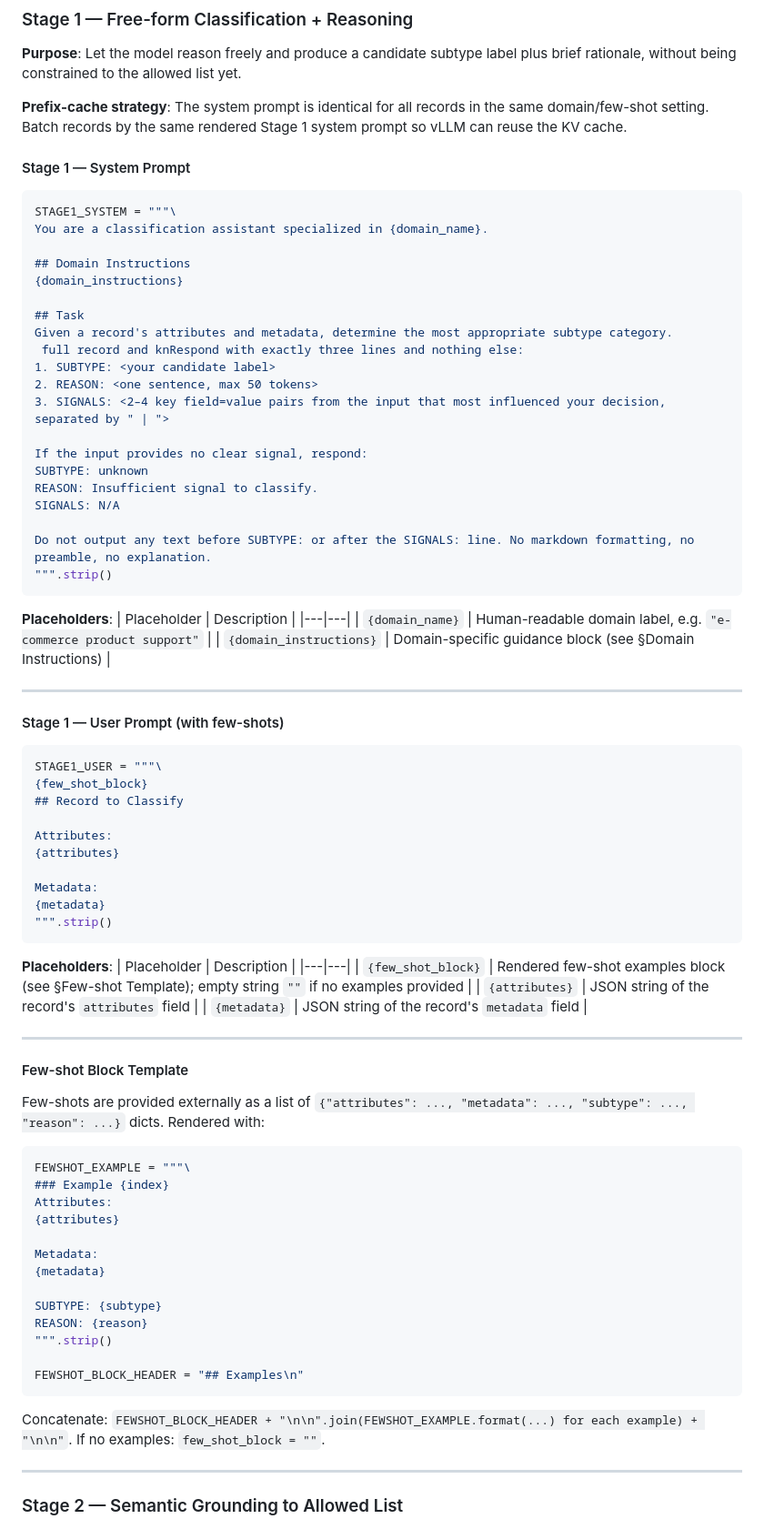
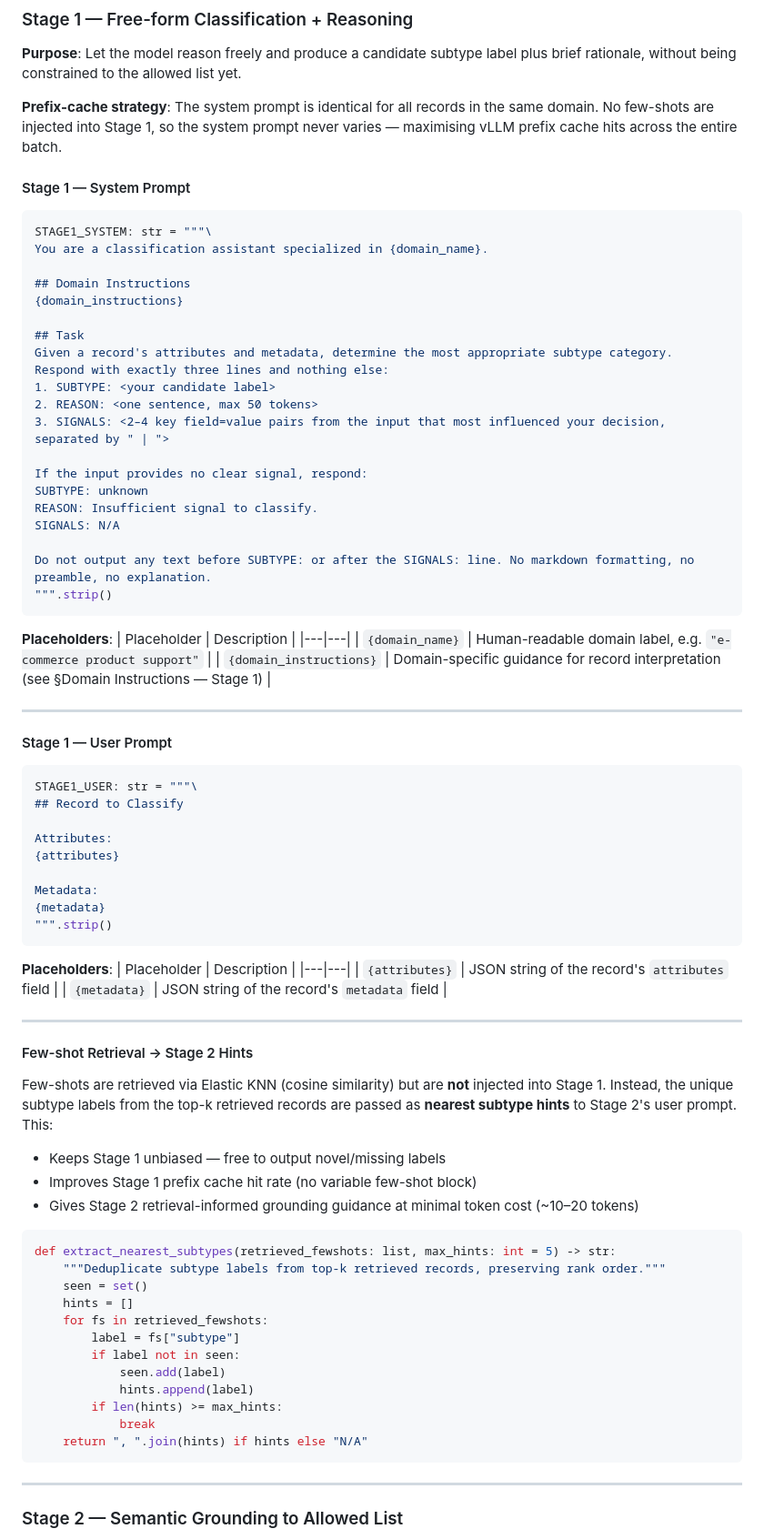
Before and after one commit to wzender/magellan, a Markdown page: instructions/prd-two-stage-classifier.md, the part around one of its changes. Shown at 91% size. GitHub-like rendering.

````diff
--- a/instructions/prd-two-stage-classifier.md
+++ b/instructions/prd-two-stage-classifier.md
@@ -30,12 +30,12 @@ The system evaluates classification quality across benchmarks per country. Each
 
 **Purpose**: Let the model reason freely and produce a candidate subtype label plus brief rationale, without being constrained to the allowed list yet.
 
-**Prefix-cache strategy**: The system prompt is identical for all records in the same domain/few-shot setting. Batch records by the same rendered Stage 1 system prompt so vLLM can reuse the KV cache.
+**Prefix-cache strategy**: The system prompt is identical for all records in the same domain. No few-shots are injected into Stage 1, so the system prompt never varies — maximising vLLM prefix cache hits across the entire batch.
 
 #### Stage 1 — System Prompt
 
 ```python
-STAGE1_SYSTEM = """\
+STAGE1_SYSTEM: str = """\
 You are a classification assistant specialized in {domain_name}.
 
 ## Domain Instructions
@@ -43,7 +43,7 @@ You are a classification assistant specialized in {domain_name}.
 
 ## Task
 Given a record's attributes and metadata, determine the most appropriate subtype category.
- full record and knRespond with exactly three lines and nothing else:
+Respond with exactly three lines and nothing else:
 1. SUBTYPE: <your candidate label>
 2. REASON: <one sentence, max 50 tokens>
 3. SIGNALS: <2–4 key field=value pairs from the input that most influenced your decision, separated by " | ">
@@ -61,15 +61,14 @@ Do not output any text before SUBTYPE: or after the SIGNALS: line. No markdown f
 | Placeholder | Description |
 |---|---|
 | `{domain_name}` | Human-readable domain label, e.g. `"e-commerce product support"` |
-| `{domain_instructions}` | Domain-specific guidance block (see §Domain Instructions) |
+| `{domain_instructions}` | Domain-specific guidance for record interpretation (see §Domain Instructions — Stage 1) |
 
 ---
 
-#### Stage 1 — User Prompt (with few-shots)
+#### Stage 1 — User Prompt
 
 ```python
-STAGE1_USER = """\
-{few_shot_block}
+STAGE1_USER: str = """\
 ## Record to Classify
 
 Attributes:
@@ -83,34 +82,32 @@ Metadata:
 **Placeholders**:
 | Placeholder | Description |
 |---|---|
-| `{few_shot_block}` | Rendered few-shot examples block (see §Few-shot Template); empty string `""` if no examples provided |
 | `{attributes}` | JSON string of the record's `attributes` field |
 | `{metadata}` | JSON string of the record's `metadata` field |
 
 ---
 
-#### Few-shot Block Template
+#### Few-shot Retrieval → Stage 2 Hints
 
-Few-shots are provided externally as a list of `{"attributes": ..., "metadata": ..., "subtype": ..., "reason": ...}` dicts. Rendered with:
+Few-shots are retrieved via Elastic KNN (cosine similarity) but are **not** injected into Stage 1. Instead, the unique subtype labels from the top-k retrieved records are passed as **nearest subtype hints** to Stage 2's user prompt. This:
+- Keeps Stage 1 unbiased — free to output novel/missing labels
+- Improves Stage 1 prefix cache hit rate (no variable few-shot block)
+- Gives Stage 2 retrieval-informed grounding guidance at minimal token cost (~10–20 tokens)
 
 ```python
-FEWSHOT_EXAMPLE = """\
-### Example {index}
-Attributes:
-{attributes}
-
-Metadata:
-{metadata}
-
-SUBTYPE: {subtype}
-REASON: {reason}
-""".strip()
-
-FEWSHOT_BLOCK_HEADER = "## Examples\n"
+def extract_nearest_subtypes(retrieved_fewshots: list, max_hints: int = 5) -> str:
+    """Deduplicate subtype labels from top-k retrieved records, preserving rank order."""
+    seen = set()
+    hints = []
+    for fs in retrieved_fewshots:
+        label = fs["subtype"]
+        if label not in seen:
+            seen.add(label)
+            hints.append(label)
+        if len(hints) >= max_hints:
+            break
+    return ", ".join(hints) if hints else "N/A"
 ```
-
-Concatenate: `FEWSHOT_BLOCK_HEADER + "\n\n".join(FEWSHOT_EXAMPLE.format(...) for each example) + "\n\n"`.
-If no examples: `few_shot_block = ""`.
 
 ---
 
````
Also changed, not shown: other parts of instructions/prd-two-stage-classifier.md (+95 -59 lines).
